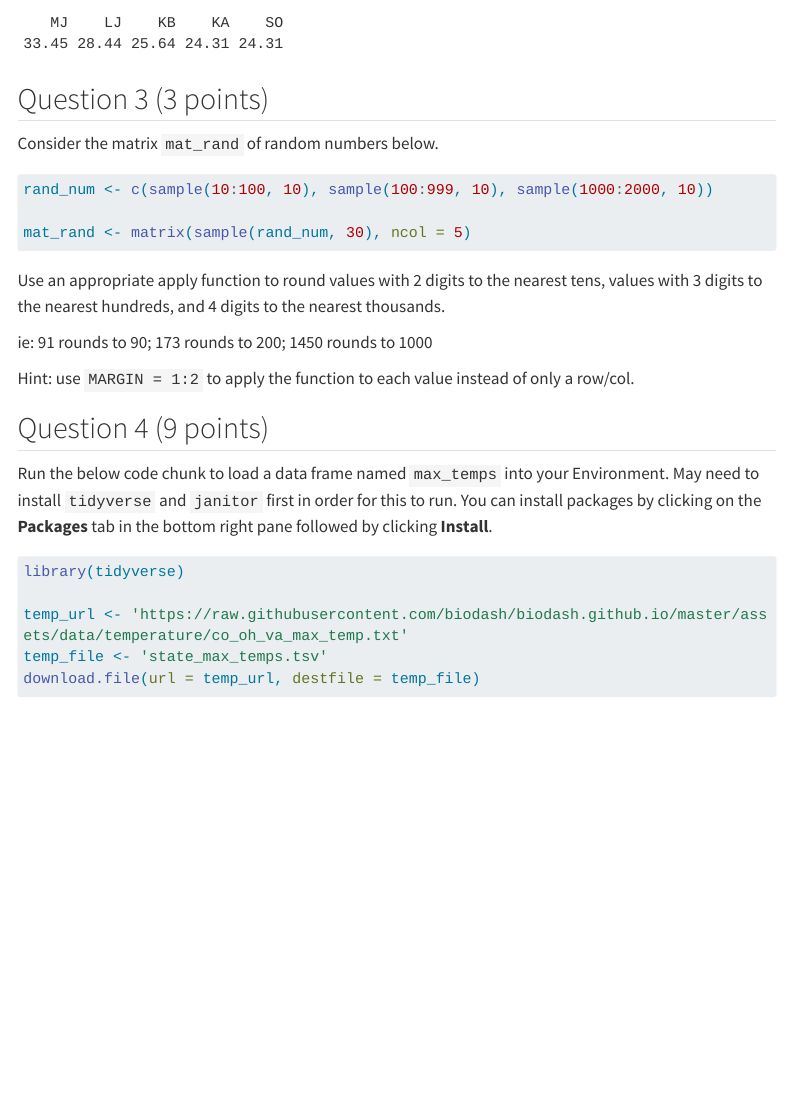
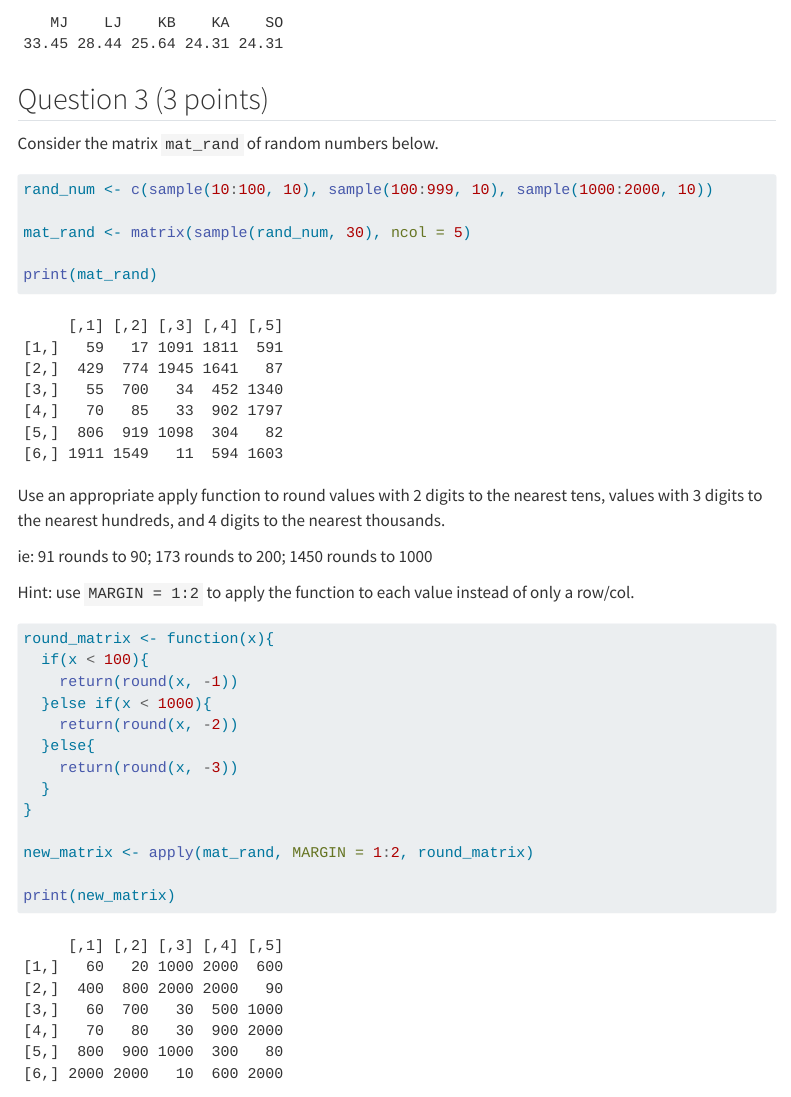
Before and after one commit to tylerbrown10/Brown_Tyler_201_A06, a Quarto document (template_A06.qmd): the page in a window 1100 px wide, from 6120 px down. Rendered offline with R 4.5, knitr and Pandoc in place of Quarto, with nearby package versions; code that draws random numbers runs with fixed seeds of ours; some code elsewhere in the file could not run offline; menus at the side of the page are left out; long lines of code are wrapped; column names are cleaned by a stand-in for the janitor package.

Commit message:
Question 3 Complete, Question 4 Started

````diff
--- a/template_A06.qmd
+++ b/template_A06.qmd
@@ -170,6 +170,8 @@ Consider the matrix `mat_rand` of random numbers below.
 rand_num <- c(sample(10:100, 10), sample(100:999, 10), sample(1000:2000, 10))
 
 mat_rand <- matrix(sample(rand_num, 30), ncol = 5)
+
+print(mat_rand)
 ```
 
 Use an appropriate apply function to round values with 2 digits to the nearest tens, values with 3 digits to the nearest hundreds, and 4 digits to the nearest thousands.
@@ -179,6 +181,19 @@ ie: 91 rounds to 90; 173 rounds to 200; 1450 rounds to 1000
 Hint: use `MARGIN = 1:2` to apply the function to each value instead of only a row/col.
 
 ```{r}
+round_matrix <- function(x){
+  if(x < 100){
+    return(round(x, -1))
+  }else if(x < 1000){
+    return(round(x, -2))
+  }else{
+    return(round(x, -3))
+  }
+}
+
+new_matrix <- apply(mat_rand, MARGIN = 1:2, round_matrix)
+
+print(new_matrix)
 
 ```
 
````
Also changed, not shown: template_A06.qmd (12 more changed lines).
